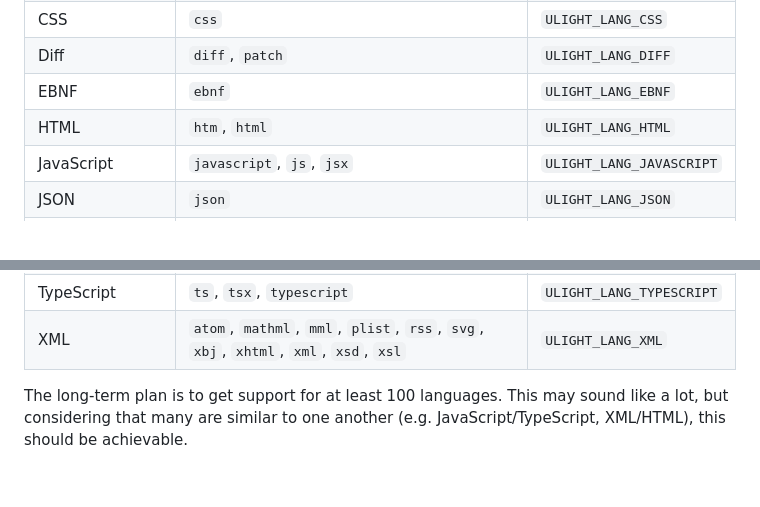
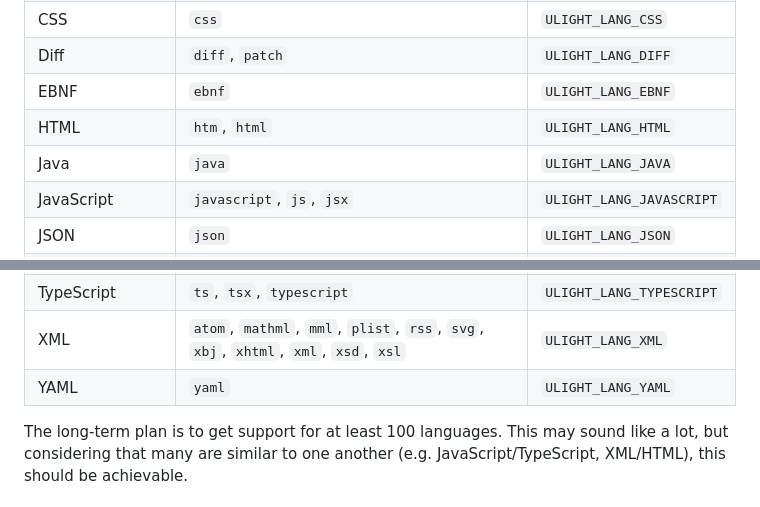
Before and after one commit to eisenwave/ulight, a Markdown page: README.md, 2 parts joined by grey strips. Drawn GitHub-style.

Commit message:
Add missing supported languages to README table

```diff
--- a/README.md
+++ b/README.md
@@ -120,6 +120,7 @@ and a stable numeric ID whose value can be found in `include/ulight.h`.
 | Diff | `diff`, `patch` | `ULIGHT_LANG_DIFF` |
 | EBNF | `ebnf` | `ULIGHT_LANG_EBNF` |
 | HTML | `htm`, `html` | `ULIGHT_LANG_HTML` |
+| Java | `java` | `ULIGHT_LANG_JAVA` |
 | JavaScript | `javascript`, `js`, `jsx` | `ULIGHT_LANG_JAVASCRIPT` |
 | JSON | `json` | `ULIGHT_LANG_JSON` |
 | JSON with Comments | `jsonc` | `ULIGHT_LANG_JSONC` |
@@ -134,6 +135,7 @@ and a stable numeric ID whose value can be found in `include/ulight.h`.
 | Plaintext | `plaintext`, `text`, `txt` | `ULIGHT_LANG_TXT` |
 | TypeScript | `ts`, `tsx`, `typescript` | `ULIGHT_LANG_TYPESCRIPT` |
 | XML | `atom`, `mathml`, `mml`, `plist`, `rss`, `svg`, `xbj`, `xhtml`, `xml`, `xsd`, `xsl` | `ULIGHT_LANG_XML` |
+| YAML | `yaml` | `ULIGHT_LANG_YAML` |
 
 The long-term plan is to get support for at least 100 languages.
 This may sound like a lot, but considering that many are similar to one another
```
